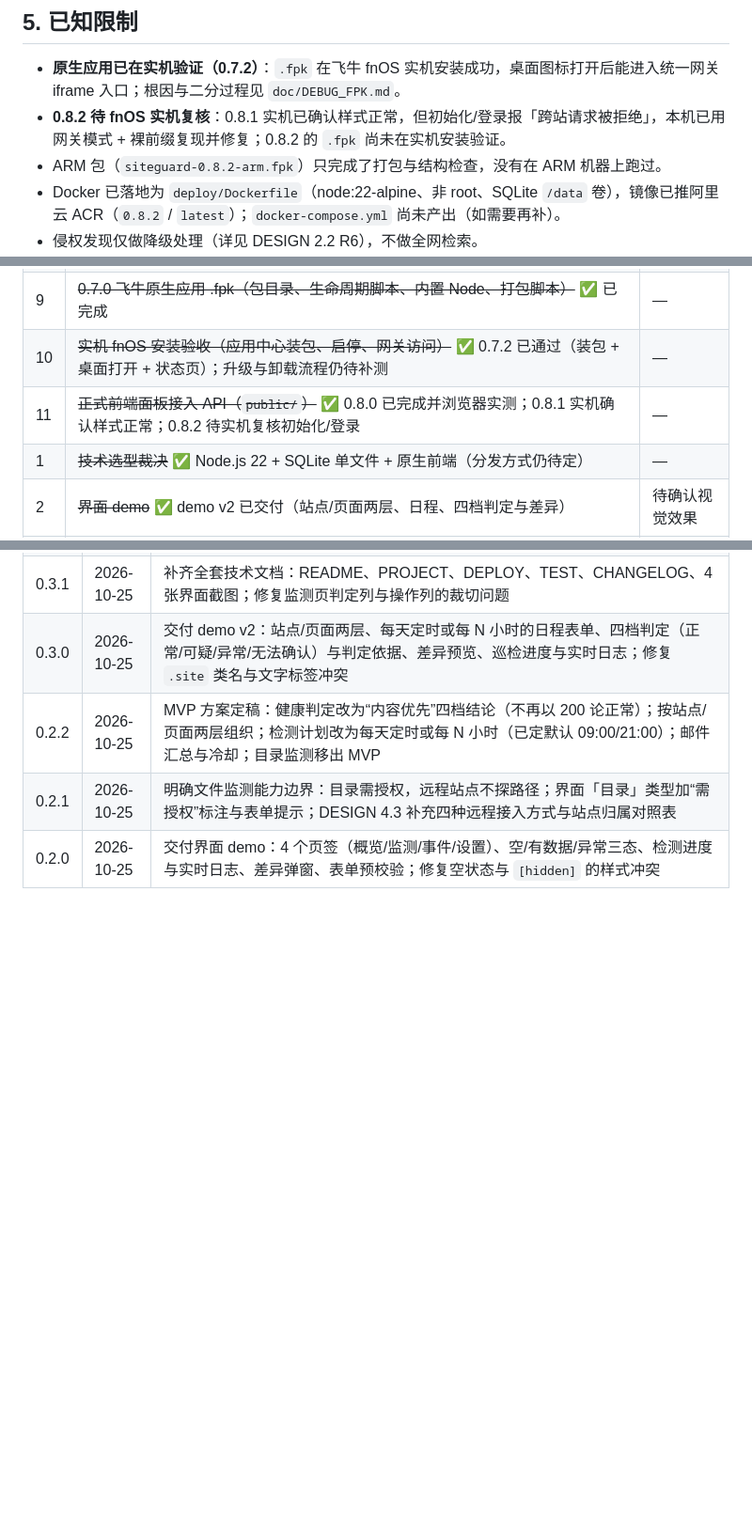
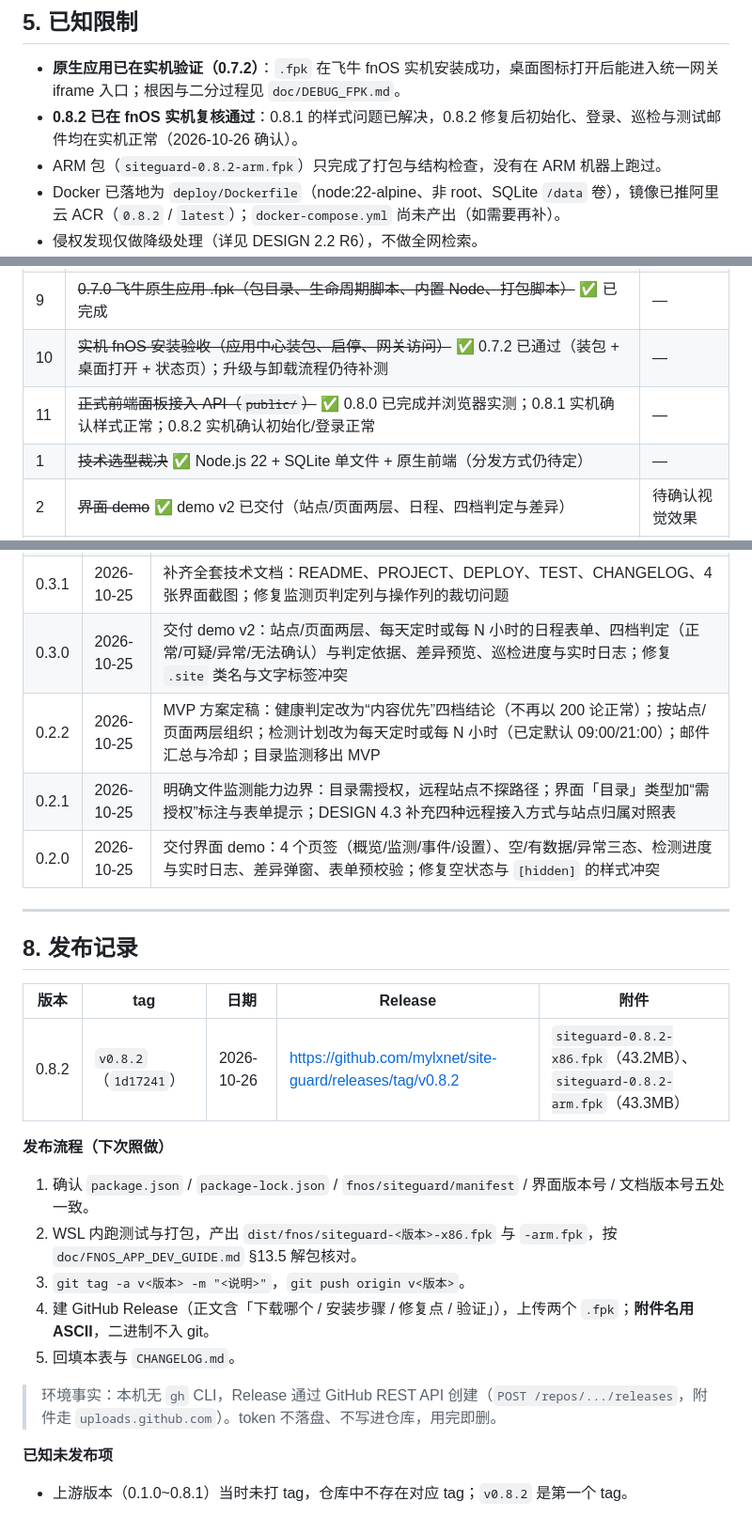
Before and after one commit to mylxnet/site-guard, a Markdown page: doc/PROJECT_STATE.md, 3 parts joined by grey strips. Shown at 94% size. Drawn GitHub-style; blank space fills up the shorter version.

Commit message:
文档：PROJECT_STATE 补发布记录（tag v0.8.2 + GitHub Release）与 0.8.2 实机复核结论

```diff
--- a/doc/PROJECT_STATE.md
+++ b/doc/PROJECT_STATE.md
@@ -120,7 +121,7 @@ wsl -d site-guard --cd /mnt/e/work/site-guard -- npm test
 ## 5. 已知限制
 
 - **原生应用已在实机验证（0.7.2）**：`.fpk` 在飞牛 fnOS 实机安装成功，桌面图标打开后能进入统一网关 iframe 入口；根因与二分过程见 `doc/DEBUG_FPK.md`。
-- **0.8.2 待 fnOS 实机复核**：0.8.1 实机已确认样式正常，但初始化/登录报「跨站请求被拒绝」，本机已用网关模式 + 裸前缀复现并修复；0.8.2 的 `.fpk` 尚未在实机安装验证。
+- **0.8.2 已在 fnOS 实机复核通过**：0.8.1 的样式问题已解决，0.8.2 修复后初始化、登录、巡检与测试邮件均在实机正常（2026-10-26 确认）。
 - ARM 包（`siteguard-0.8.2-arm.fpk`）只完成了打包与结构检查，没有在 ARM 机器上跑过。
 - Docker 已落地为 `deploy/Dockerfile`（node:22-alpine、非 root、SQLite `/data` 卷），镜像已推阿里云 ACR（`0.8.2` / `latest`）；`docker-compose.yml` 尚未产出（如需要再补）。
 - 侵权发现仅做降级处理（详见 DESIGN 2.2 R6），不做全网检索。
@@ -145,7 +146,7 @@ wsl -d site-guard --cd /mnt/e/work/site-guard -- npm test
 | 8 | ~~0.6.0 告警：批次汇总、冷却、邮件模板、失败重试；事件列表与设置接口~~ ✅ 已完成 | — |
 | 9 | ~~0.7.0 飞牛原生应用 .fpk（包目录、生命周期脚本、内置 Node、打包脚本）~~ ✅ 已完成 | — |
 | 10 | ~~实机 fnOS 安装验收（应用中心装包、启停、网关访问）~~ ✅ 0.7.2 已通过（装包 + 桌面打开 + 状态页）；升级与卸载流程仍待补测 | — |
-| 11 | ~~正式前端面板接入 API（`public/`）~~ ✅ 0.8.0 已完成并浏览器实测；0.8.1 实机确认样式正常；0.8.2 待实机复核初始化/登录 | — |
+| 11 | ~~正式前端面板接入 API（`public/`）~~ ✅ 0.8.0 已完成并浏览器实测；0.8.1 实机确认样式正常；0.8.2 实机确认初始化/登录正常 | — |
 | 1 | ~~技术选型裁决~~ ✅ Node.js 22 + SQLite 单文件 + 原生前端（分发方式仍待定） | — |
 | 2 | ~~界面 demo~~ ✅ demo v2 已交付（站点/页面两层、日程、四档判定与差异） | 待确认视觉效果 |
 | 7 | SSH 拉取文件清单通道（仅当站点自有且有 SSH 时） | 需求确认 |
@@ -175,3 +176,25 @@ wsl -d site-guard --cd /mnt/e/work/site-guard -- npm test
 | 0.2.2 | 2026-10-25 | MVP 方案定稿：健康判定改为“内容优先”四档结论（不再以 200 论正常）；按站点/页面两层组织；检测计划改为每天定时或每 N 小时（已定默认 09:00/21:00）；邮件汇总与冷却；目录监测移出 MVP |
 | 0.2.1 | 2026-10-25 | 明确文件监测能力边界：目录需授权，远程站点不探路径；界面「目录」类型加“需授权”标注与表单提示；DESIGN 4.3 补充四种远程接入方式与站点归属对照表 |
 | 0.2.0 | 2026-10-25 | 交付界面 demo：4 个页签（概览/监测/事件/设置）、空/有数据/异常三态、检测进度与实时日志、差异弹窗、表单预校验；修复空状态与 `[hidden]` 的样式冲突 |
+
+---
+
+## 8. 发布记录
+
+| 版本 | tag | 日期 | Release | 附件 |
+| --- | --- | --- | --- | --- |
+| 0.8.2 | `v0.8.2`（`1d17241`） | 2026-10-26 | https://github.com/mylxnet/site-guard/releases/tag/v0.8.2 | `siteguard-0.8.2-x86.fpk`（43.2MB）、`siteguard-0.8.2-arm.fpk`（43.3MB） |
+
+**发布流程（下次照做）**
+
+1. 确认 `package.json` / `package-lock.json` / `fnos/siteguard/manifest` / 界面版本号 / 文档版本号五处一致。
+2. WSL 内跑测试与打包，产出 `dist/fnos/siteguard-<版本>-x86.fpk` 与 `-arm.fpk`，按 `doc/FNOS_APP_DEV_GUIDE.md` §13.5 解包核对。
+3. `git tag -a v<版本> -m "<说明>"`，`git push origin v<版本>`。
+4. 建 GitHub Release（正文含「下载哪个 / 安装步骤 / 修复点 / 验证」），上传两个 `.fpk`；**附件名用 ASCII**，二进制不入 git。
+5. 回填本表与 `CHANGELOG.md`。
+
+> 环境事实：本机无 `gh` CLI，Release 通过 GitHub REST API 创建（`POST /repos/.../releases`，附件走 `uploads.github.com`）。token 不落盘、不写进仓库，用完即删。
+
+**已知未发布项**
+
+- 上游版本（0.1.0~0.8.1）当时未打 tag，仓库中不存在对应 tag；`v0.8.2` 是第一个 tag。
```
Also changed, not shown: other parts of doc/PROJECT_STATE.md (+2 -1 lines).
